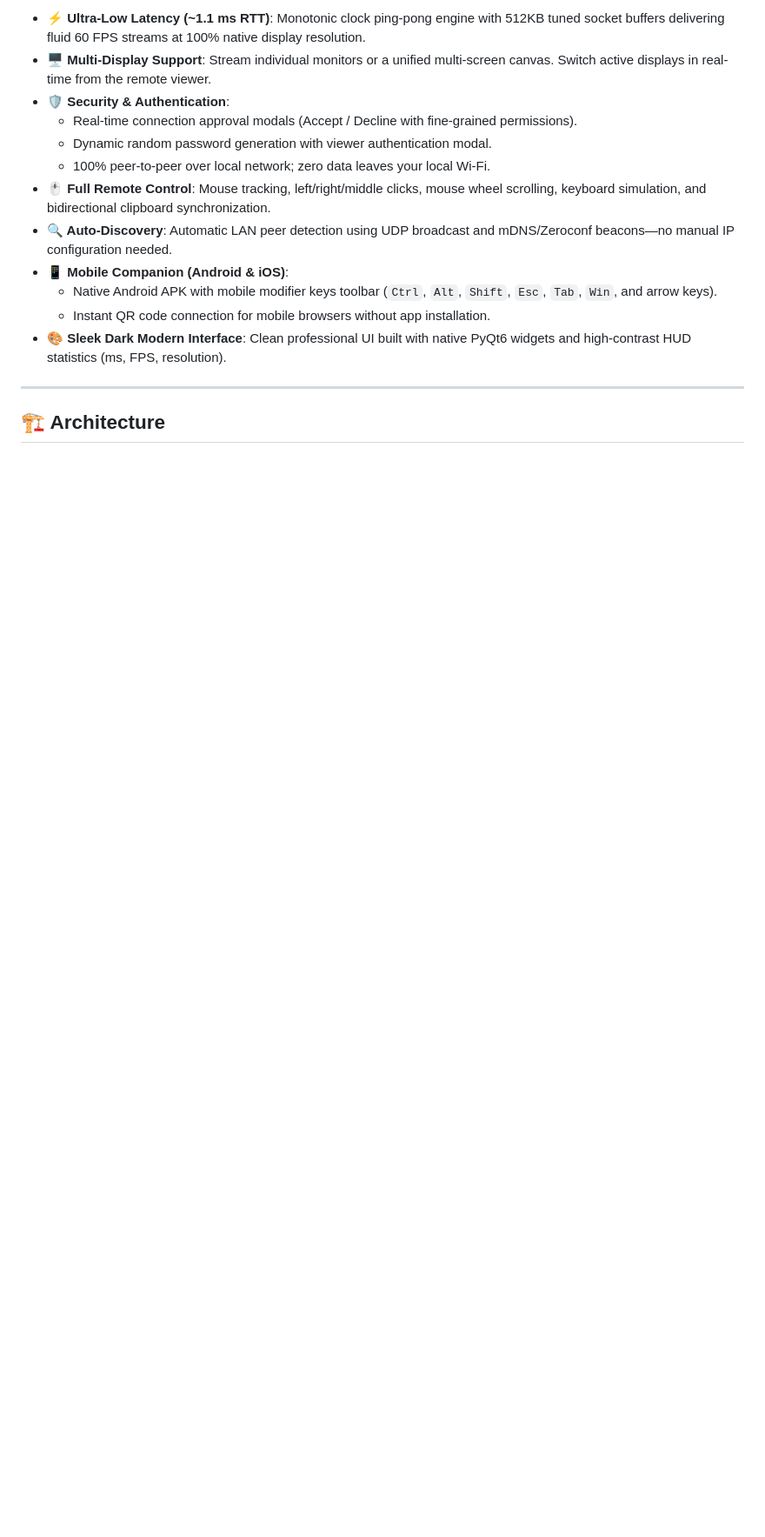
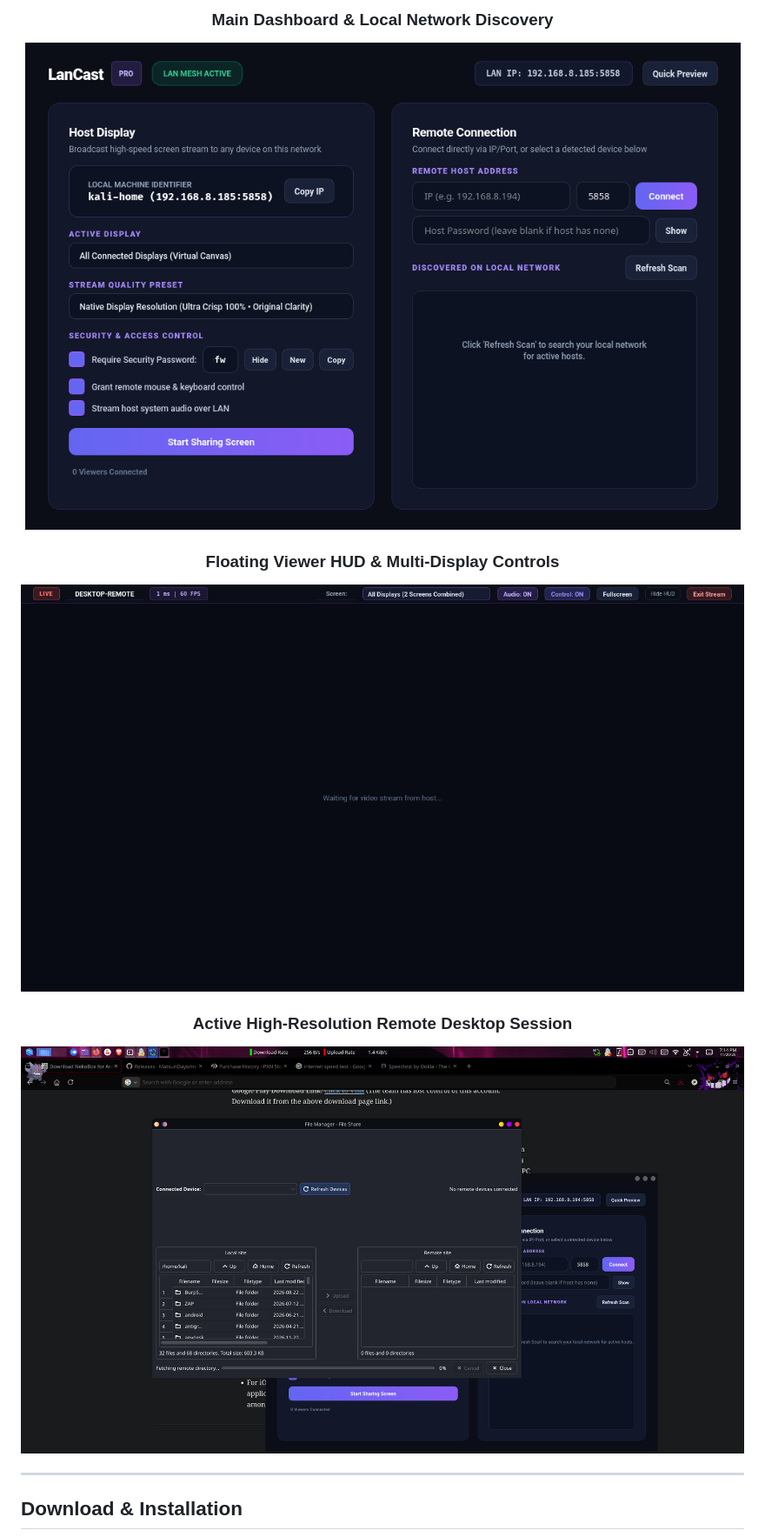
Before and after one commit to Prekarshamaxx123/DogRemoteLocal, a Markdown page: README.md, the part around one of its changes. Shown at 87% size. Rendered like a GitHub page; pictures changed too: docs/images/dashboard.png (added), docs/images/remote_session.png (added), docs/images/viewer_hud.png (added); blank space fills up the shorter version.

Commit message:
docs: add full English README with screenshots, download endpoints, and feature guides

```diff
--- a/README.md
+++ b/README.md
@@ -16,18 +10,18 @@
 
-* **⚡ Ultra-Low Latency (~1.1 ms RTT)**: Monotonic clock ping-pong engine with 512KB tuned socket buffers delivering fluid 60 FPS streams at 100% native display resolution.
-* **🖥️ Multi-Display Support**: Stream individual monitors or a unified multi-screen canvas. Switch active displays in real-time from the remote viewer.
-* **🛡️ Security & Authentication**:
-  * Real-time connection approval modals (Accept / Decline with fine-grained permissions).
-  * Dynamic random password generation with viewer authentication modal.
-  * 100% peer-to-peer over local network; zero data leaves your local Wi-Fi.
-* **🖱️ Full Remote Control**: Mouse tracking, left/right/middle clicks, mouse wheel scrolling, keyboard simulation, and bidirectional clipboard synchronization.
-* **🔍 Auto-Discovery**: Automatic LAN peer detection using UDP broadcast and mDNS/Zeroconf beacons—no manual IP configuration needed.
-* **📱 Mobile Companion (Android & iOS)**:
-  * Native Android APK with mobile modifier keys toolbar (`Ctrl`, `Alt`, `Shift`, `Esc`, `Tab`, `Win`, and arrow keys).
-  * Instant QR code connection for mobile browsers without app installation.
-* **🎨 Sleek Dark Modern Interface**: Clean professional UI built with native PyQt6 widgets and high-contrast HUD statistics (ms, FPS, resolution).
+<div align="center">
+
+### Main Dashboard & Local Network Discovery
+![LanCast Dashboard](docs/images/dashboard.png)
+
+### Floating Viewer HUD & Multi-Display Controls
+![LanCast Viewer HUD](docs/images/viewer_hud.png)
+
+### Active High-Resolution Remote Desktop Session
+![LanCast Remote Session](docs/images/remote_session.png)
+
+</div>
 
 ---
 
-## 🏗️ Architecture
+## Download & Installation
 
```
Also changed, not shown: other parts of README.md (+88 -97 lines).
